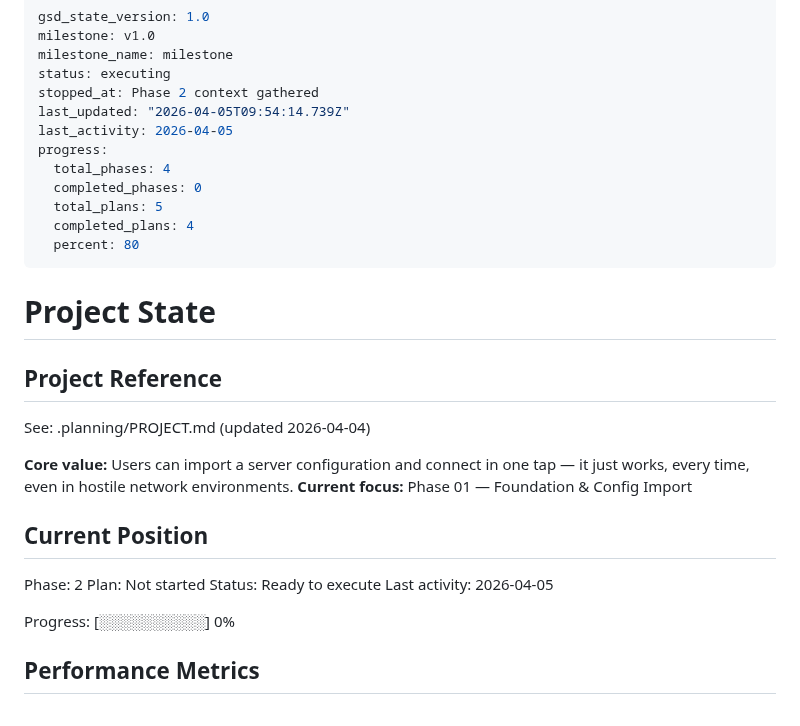
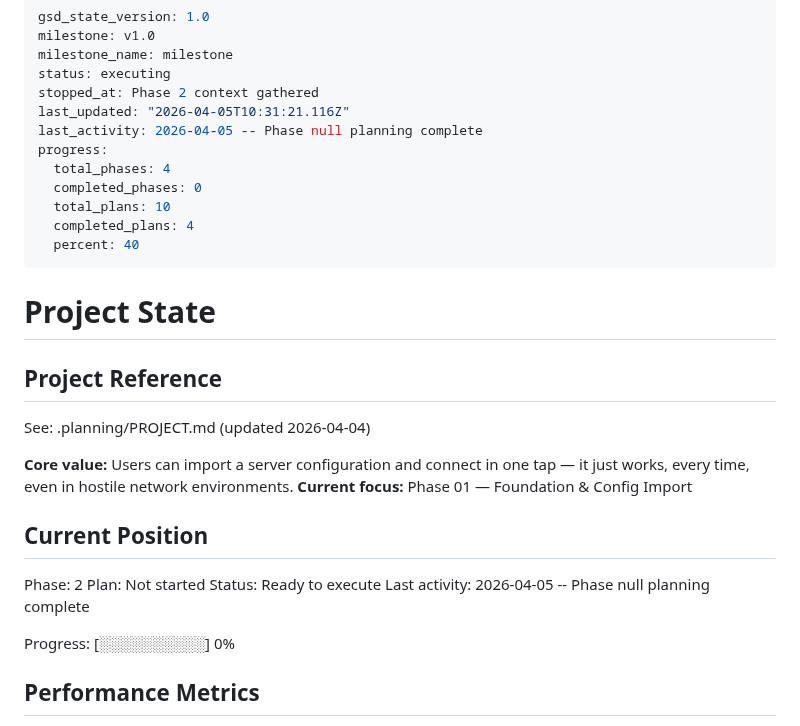
Before and after one commit to arggh-22/arma_app, a Markdown page: .planning/STATE.md, the part around the change. Rendered like a GitHub page.

```diff
--- a/.planning/STATE.md
+++ b/.planning/STATE.md
@@ -4,14 +4,14 @@ milestone: v1.0
 milestone_name: milestone
 status: executing
 stopped_at: Phase 2 context gathered
-last_updated: "2026-04-05T09:54:14.739Z"
-last_activity: 2026-04-05
+last_updated: "2026-04-05T10:31:21.116Z"
+last_activity: 2026-04-05 -- Phase null planning complete
 progress:
   total_phases: 4
   completed_phases: 0
-  total_plans: 5
+  total_plans: 10
   completed_plans: 4
-  percent: 80
+  percent: 40
 ---
 
 # Project State
@@ -28,7 +28,7 @@ See: .planning/PROJECT.md (updated 2026-04-04)
 Phase: 2
 Plan: Not started
 Status: Ready to execute
-Last activity: 2026-04-05
+Last activity: 2026-04-05 -- Phase null planning complete
 
 Progress: [░░░░░░░░░░] 0%
 
```
Also changed, not shown: 1 other file.
